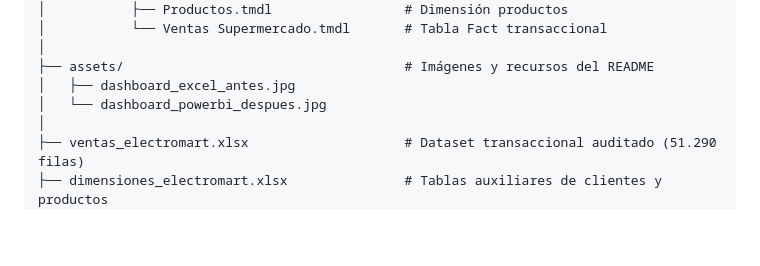
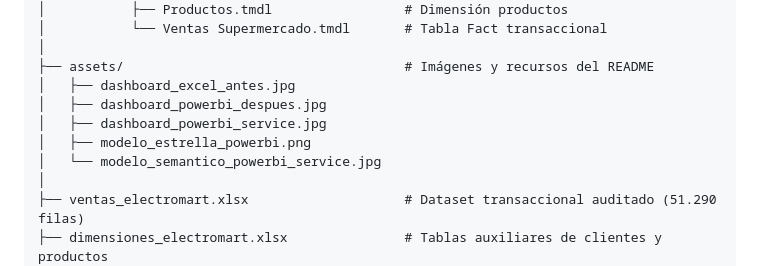
Before and after one commit to rubenbarrios-bigdata/dashboard-ventas-electromart, a Markdown page: README.md, the part around one of its changes. Drawn GitHub-style; blank space fills up the shorter version.

```diff
--- a/README.md
+++ b/README.md
@@ -272,7 +279,10 @@ dashboard-ventas-electromart/
 │
 ├── assets/                                    # Imágenes y recursos del README
 │   ├── dashboard_excel_antes.jpg
-│   └── dashboard_powerbi_despues.jpg
+│   ├── dashboard_powerbi_despues.jpg
+│   ├── dashboard_powerbi_service.jpg
+│   ├── modelo_estrella_powerbi.png
+│   └── modelo_semantico_powerbi_service.jpg
 │
 ├── ventas_electromart.xlsx                    # Dataset transaccional auditado (51.290 filas)
 ├── dimensiones_electromart.xlsx               # Tablas auxiliares de clientes y productos
```
Also changed, not shown: other parts of README.md (+12 -5 lines), assets/dashboard_powerbi_service.jpg (added), assets/modelo_semantico_powerbi_service.jpg (added), 3 other files.
